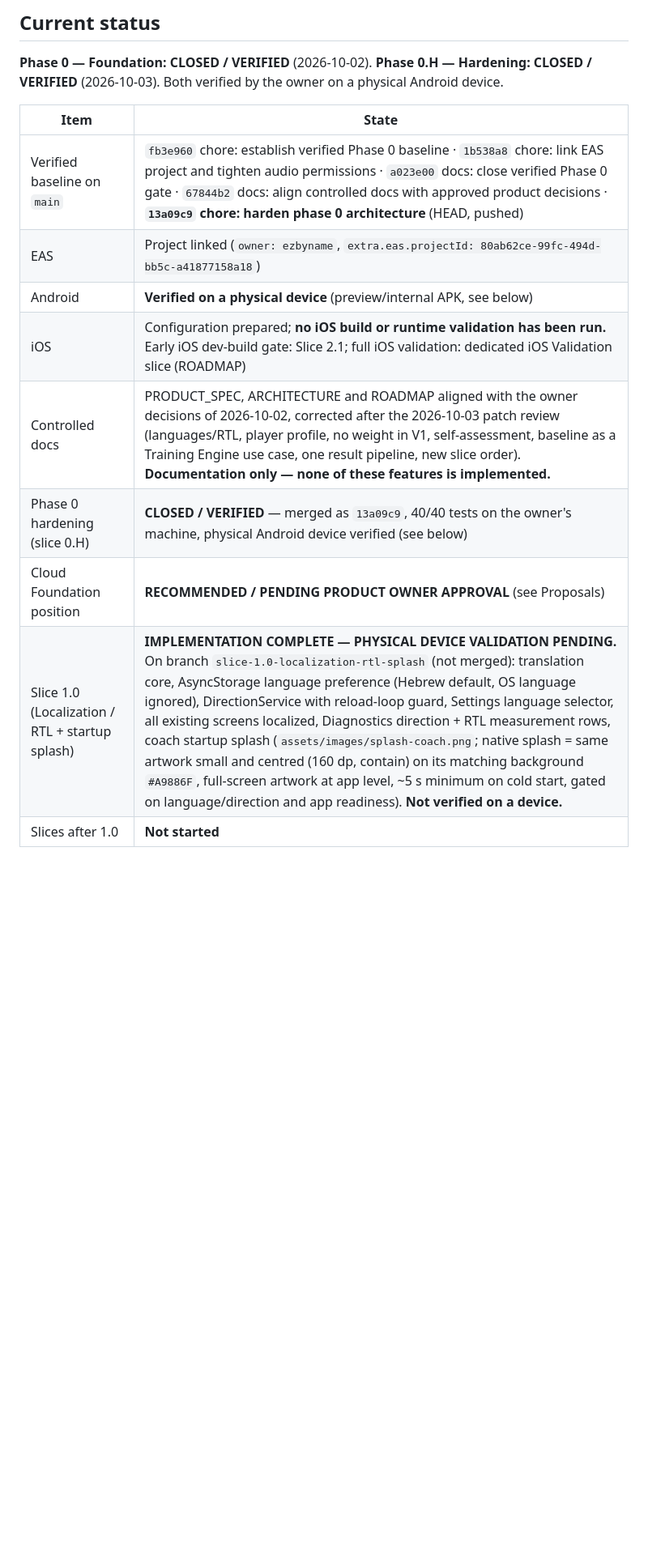
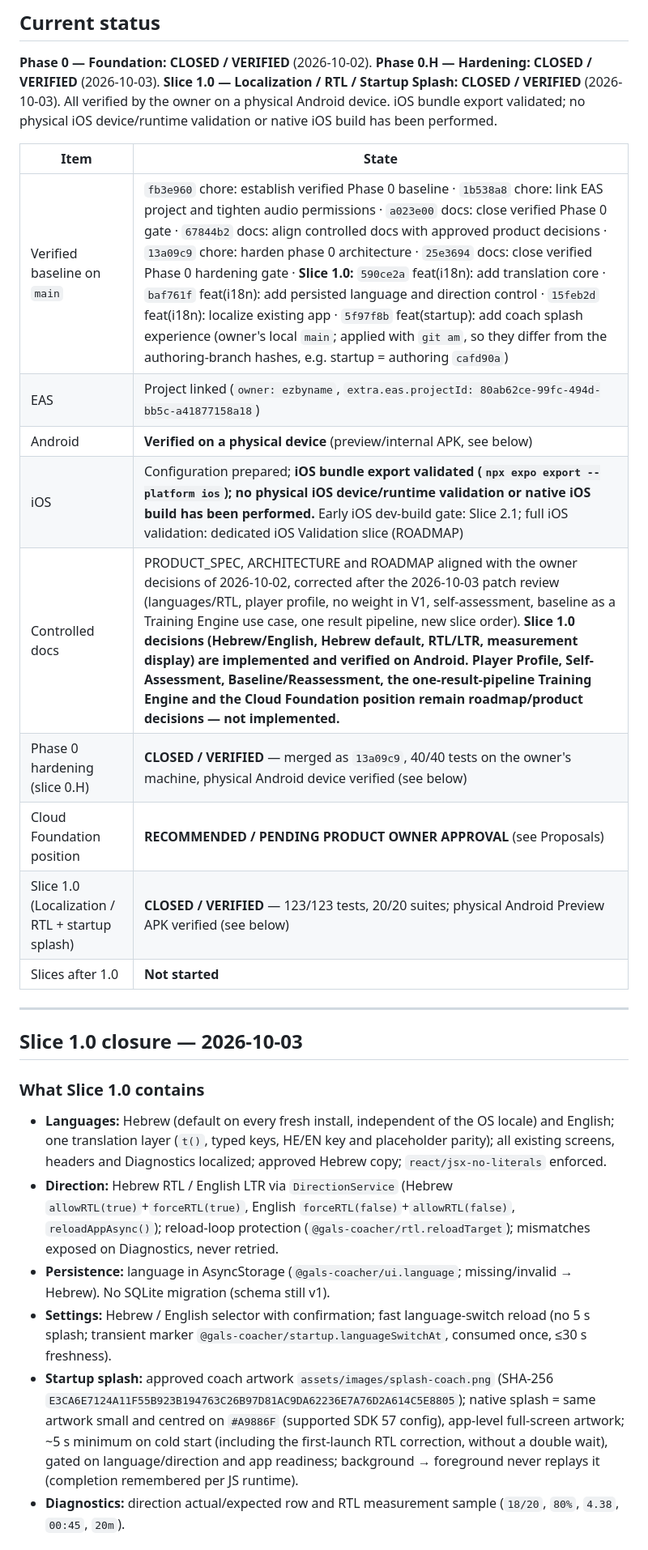
Before and after one commit to Ezbyname/gals_coacher, a Markdown page: docs/PROJECT_STATE.md, the part around one of its changes. Shown at 81% size. Rendered like a GitHub page; blank space fills up the shorter version.

```diff
--- a/docs/PROJECT_STATE.md
+++ b/docs/PROJECT_STATE.md
@@ -6,16 +6,31 @@
 
 **Phase 0 — Foundation: CLOSED / VERIFIED** (2026-10-02).
 **Phase 0.H — Hardening: CLOSED / VERIFIED** (2026-10-03).
-Both verified by the owner on a physical Android device.
+**Slice 1.0 — Localization / RTL / Startup Splash: CLOSED / VERIFIED** (2026-10-03).
+All verified by the owner on a physical Android device. iOS bundle export validated; no physical iOS device/runtime validation or native iOS build has been performed.
 
 | Item | State |
 |---|---|
-| Verified baseline on `main` | `fb3e960` chore: establish verified Phase 0 baseline · `1b538a8` chore: link EAS project and tighten audio permissions · `a023e00` docs: close verified Phase 0 gate · `67844b2` docs: align controlled docs with approved product decisions · **`13a09c9` chore: harden phase 0 architecture** (HEAD, pushed) |
+| Verified baseline on `main` | `fb3e960` chore: establish verified Phase 0 baseline · `1b538a8` chore: link EAS project and tighten audio permissions · `a023e00` docs: close verified Phase 0 gate · `67844b2` docs: align controlled docs with approved product decisions · `13a09c9` chore: harden phase 0 architecture · `25e3694` docs: close verified Phase 0 hardening gate · **Slice 1.0:** `590ce2a` feat(i18n): add translation core · `baf761f` feat(i18n): add persisted language and direction control · `15feb2d` feat(i18n): localize existing app · `5f97f8b` feat(startup): add coach splash experience (owner's local `main`; applied with `git am`, so they differ from the authoring-branch hashes, e.g. startup = authoring `cafd90a`) |
 | EAS | Project linked (`owner: ezbyname`, `extra.eas.projectId: 80ab62ce-99fc-494d-bb5c-a41877158a18`) |
 | Android | **Verified on a physical device** (preview/internal APK, see below) |
-| iOS | Configuration prepared; **no iOS build or runtime validation has been run.** Early iOS dev-build gate: Slice 2.1; full iOS validation: dedicated iOS Validation slice (ROADMAP) |
-| Controlled docs | PRODUCT_SPEC, ARCHITECTURE and ROADMAP aligned with the owner decisions of 2026-10-02, corrected after the 2026-10-03 patch review (languages/RTL, player profile, no weight in V1, self-assessment, baseline as a Training Engine use case, one result pipeline, new slice order). **Documentation only — none of these features is implemented.** |
+| iOS | Configuration prepared; **iOS bundle export validated (`npx expo export --platform ios`); no physical iOS device/runtime validation or native iOS build has been performed.** Early iOS dev-build gate: Slice 2.1; full iOS validation: dedicated iOS Validation slice (ROADMAP) |
+| Controlled docs | PRODUCT_SPEC, ARCHITECTURE and ROADMAP aligned with the owner decisions of 2026-10-02, corrected after the 2026-10-03 patch review (languages/RTL, player profile, no weight in V1, self-assessment, baseline as a Training Engine use case, one result pipeline, new slice order). **Slice 1.0 decisions (Hebrew/English, Hebrew default, RTL/LTR, measurement display) are implemented and verified on Android. Player Profile, Self-Assessment, Baseline/Reassessment, the one-result-pipeline Training Engine and the Cloud Foundation position remain roadmap/product decisions — not implemented.** |
 | Phase 0 hardening (slice 0.H) | **CLOSED / VERIFIED** — merged as `13a09c9`, 40/40 tests on the owner's machine, physical Android device verified (see below) |
 | Cloud Foundation position | **RECOMMENDED / PENDING PRODUCT OWNER APPROVAL** (see Proposals) |
-| Slice 1.0 (Localization / RTL + startup splash) | **IMPLEMENTATION COMPLETE — PHYSICAL DEVICE VALIDATION PENDING.** On branch `slice-1.0-localization-rtl-splash` (not merged): translation core, AsyncStorage language preference (Hebrew default, OS language ignored), DirectionService with reload-loop guard, Settings language selector, all existing screens localized, Diagnostics direction + RTL measurement rows, coach startup splash (`assets/images/splash-coach.png`; native splash = same artwork small and centred (160 dp, contain) on its matching background `#A9886F`, full-screen artwork at app level, ~5 s minimum on cold start, gated on language/direction and app readiness). **Not verified on a device.** |
+| Slice 1.0 (Localization / RTL + startup splash) | **CLOSED / VERIFIED** — 123/123 tests, 20/20 suites; physical Android Preview APK verified (see below) |
 | Slices after 1.0 | **Not started** |
+
+---
+
+## Slice 1.0 closure — 2026-10-03
+
+### What Slice 1.0 contains
+
+- **Languages:** Hebrew (default on every fresh install, independent of the OS locale) and English; one translation layer (`t()`, typed keys, HE/EN key and placeholder parity); all existing screens, headers and Diagnostics localized; approved Hebrew copy; `react/jsx-no-literals` enforced.
+- **Direction:** Hebrew RTL / English LTR via `DirectionService` (Hebrew `allowRTL(true)`+`forceRTL(true)`, English `forceRTL(false)`+`allowRTL(false)`, `reloadAppAsync()`); reload-loop protection (`@gals-coacher/rtl.reloadTarget`); mismatches exposed on Diagnostics, never retried.
+- **Persistence:** language in AsyncStorage (`@gals-coacher/ui.language`; missing/invalid → Hebrew). No SQLite migration (schema still v1).
+- **Settings:** Hebrew / English selector with confirmation; fast language-switch reload (no 5 s splash; transient marker `@gals-coacher/startup.languageSwitchAt`, consumed once, ≤30 s freshness).
+- **Startup splash:** approved coach artwork `assets/images/splash-coach.png` (SHA-256 `E3CA6E7124A11F55B923B194763C26B97D81AC9DA62236E7A76D2A614C5E8805`); native splash = same artwork small and centred on `#A9886F` (supported SDK 57 config), app-level full-screen artwork; ~5 s minimum on cold start (including the first-launch RTL correction, without a double wait), gated on language/direction and app readiness; background → foreground never replays it (completion remembered per JS runtime).
+- **Diagnostics:** direction actual/expected row and RTL measurement sample (`18/20`, `80%`, `4.38`, `00:45`, `20m`).
+
```
Also changed, not shown: other parts of docs/PROJECT_STATE.md (+30 -2 lines).
